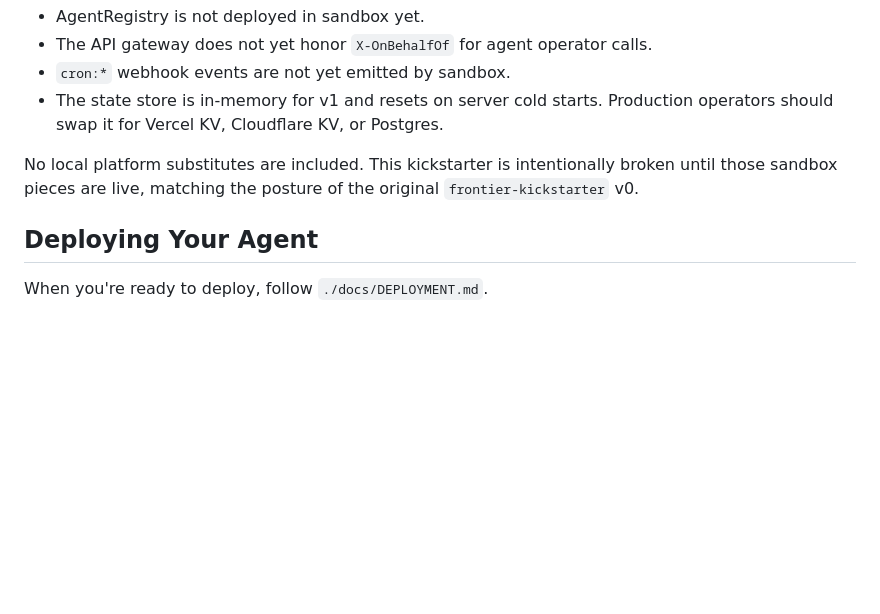
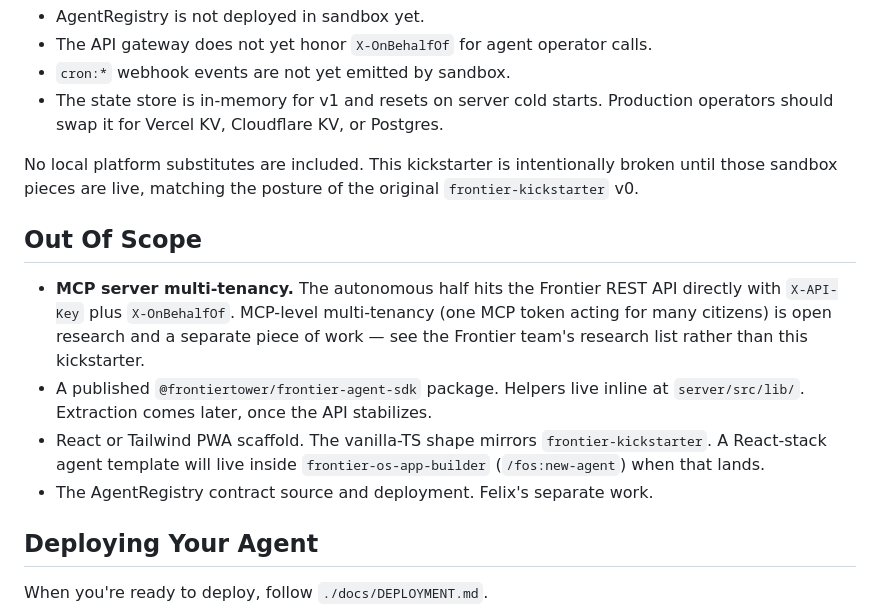
Before and after one commit to BerlinhouseLabs/frontier-agent-kickstarter, a Markdown page: README.md, the part around the change. GitHub-like rendering; blank space fills up the shorter version.

Commit message:
docs: add Out Of Scope section to README

```diff
--- a/README.md
+++ b/README.md
@@ -119,6 +119,13 @@ Hello Agent demonstrates:
 
 No local platform substitutes are included. This kickstarter is intentionally broken until those sandbox pieces are live, matching the posture of the original `frontier-kickstarter` v0.
 
+## Out Of Scope
+
+- **MCP server multi-tenancy.** The autonomous half hits the Frontier REST API directly with `X-API-Key` plus `X-OnBehalfOf`. MCP-level multi-tenancy (one MCP token acting for many citizens) is open research and a separate piece of work — see the Frontier team's research list rather than this kickstarter.
+- A published `@frontiertower/frontier-agent-sdk` package. Helpers live inline at `server/src/lib/`. Extraction comes later, once the API stabilizes.
+- React or Tailwind PWA scaffold. The vanilla-TS shape mirrors `frontier-kickstarter`. A React-stack agent template will live inside `frontier-os-app-builder` (`/fos:new-agent`) when that lands.
+- The AgentRegistry contract source and deployment. Felix's separate work.
+
 ## Deploying Your Agent
 
 When you're ready to deploy, follow `./docs/DEPLOYMENT.md`.
```
